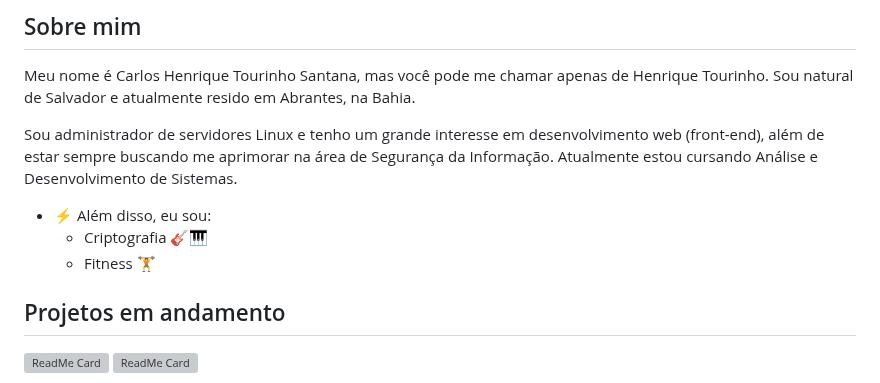
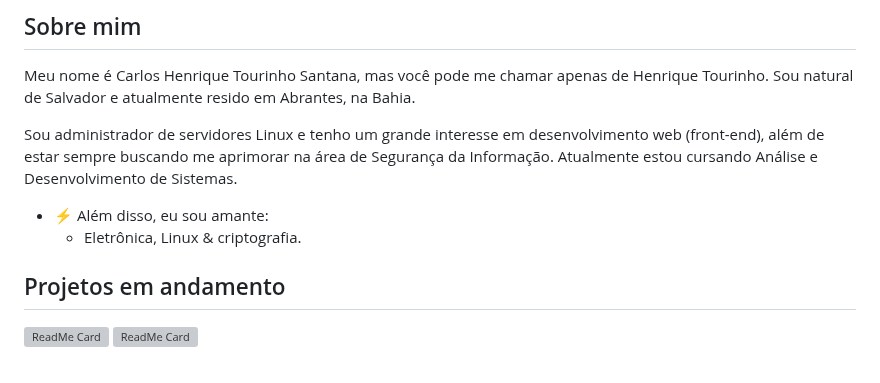
Before and after one commit to henriquetourinho/henriquetourinho, a Markdown page: README.md, the part around the change. Drawn GitHub-style; grey boxes are pictures that could not be loaded.

```diff
--- a/README.md
+++ b/README.md
@@ -30,9 +30,8 @@ Meu nome é Carlos Henrique Tourinho Santana, mas você pode me chamar apenas de
 Sou administrador de servidores Linux e tenho um grande interesse em desenvolvimento web (front-end), além de estar sempre buscando me aprimorar na área de Segurança da Informação. Atualmente estou cursando Análise e Desenvolvimento de Sistemas.
 
 
-- ⚡ Além disso, eu sou:
-  - Criptografia 🎸🎹
-  - Fitness 🏋️‍
+- ⚡ Além disso, eu sou amante:
+  - Eletrônica, Linux & criptografia.
 
 
 ## Projetos em andamento
```
